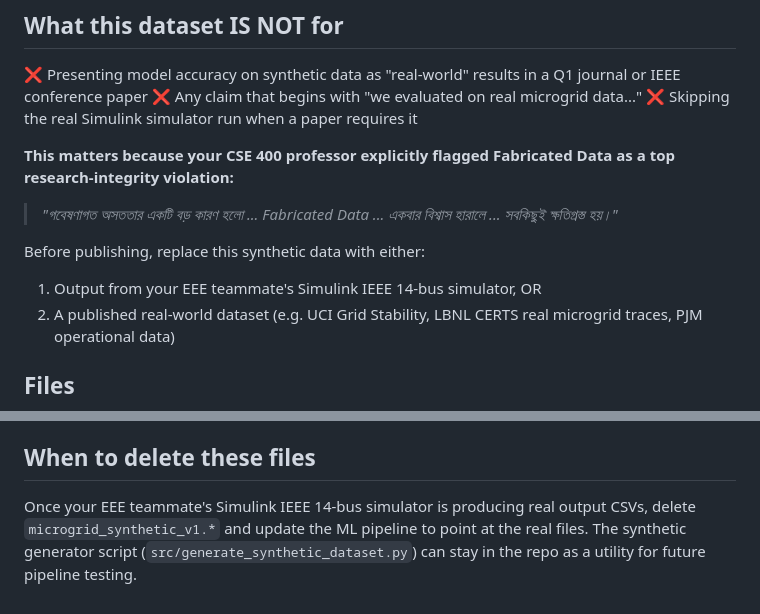
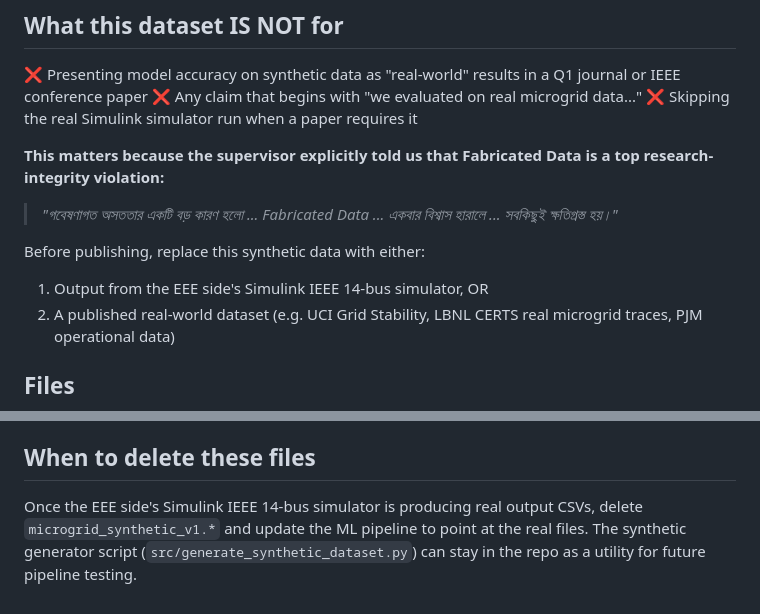
Before and after one commit to Fahmidaca/microgrid-dt, a Markdown page: data/synthetic/README.md, 2 parts joined by grey strips. Rendered like a GitHub page.

Commit message:
team-neutral voice for data/synthetic README
Replaces personal/single-owner phrasing with team-owned equivalents:
  - 'your CSE 400 professor' -> 'the supervisor told us'
  - 'your EEE teammate' -> 'the EEE side' (2 occurrences)

Matches the team-neutral voice already applied in the top-level README.

```diff
--- a/data/synthetic/README.md
+++ b/data/synthetic/README.md
@@ -19,15 +19,15 @@ downstream code or paper table can verify the origin at a glance.
 ❌ Any claim that begins with "we evaluated on real microgrid data..."
 ❌ Skipping the real Simulink simulator run when a paper requires it
 
-**This matters because your CSE 400 professor explicitly flagged
-Fabricated Data as a top research-integrity violation:**
+**This matters because the supervisor explicitly told us that
+Fabricated Data is a top research-integrity violation:**
 
 > *"গবেষণাগত অসততার একটি বড় কারণ হলো ... Fabricated Data ...
 >  একবার বিশ্বাস হারালে ... সবকিছুই ক্ষতিগ্রস্ত হয়।"*
 
 Before publishing, replace this synthetic data with either:
 
-1. Output from your EEE teammate's Simulink IEEE 14-bus simulator, OR
+1. Output from the EEE side's Simulink IEEE 14-bus simulator, OR
 2. A published real-world dataset (e.g. UCI Grid Stability, LBNL CERTS
    real microgrid traces, PJM operational data)
 
@@ -157,7 +157,7 @@ See [`figures/synthetic/`](../../figures/synthetic/) for:
 
 ## When to delete these files
 
-Once your EEE teammate's Simulink IEEE 14-bus simulator is producing real
+Once the EEE side's Simulink IEEE 14-bus simulator is producing real
 output CSVs, delete `microgrid_synthetic_v1.*` and update the ML pipeline
 to point at the real files. The synthetic generator script
 (`src/generate_synthetic_dataset.py`) can stay in the repo as a
```
